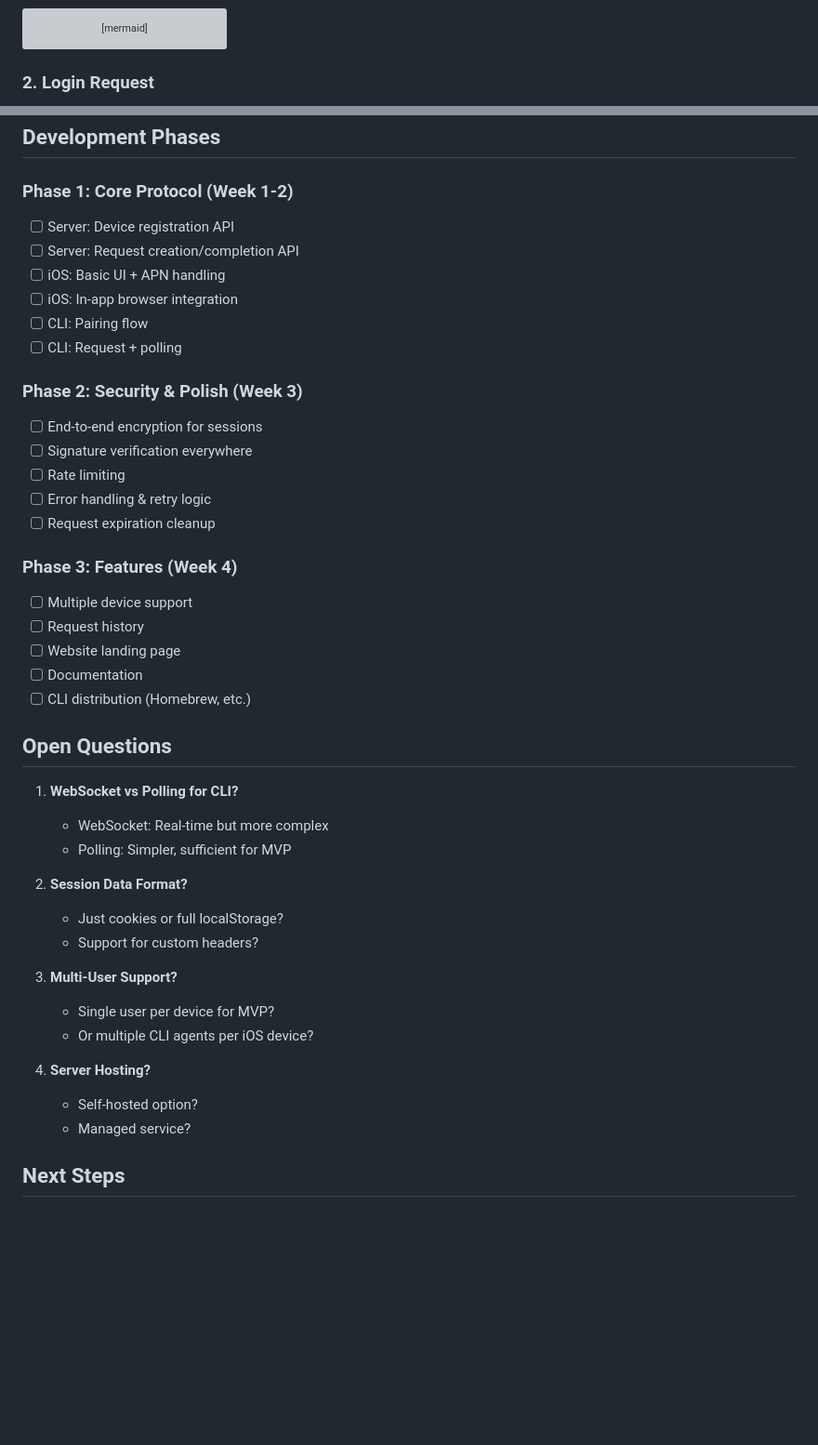
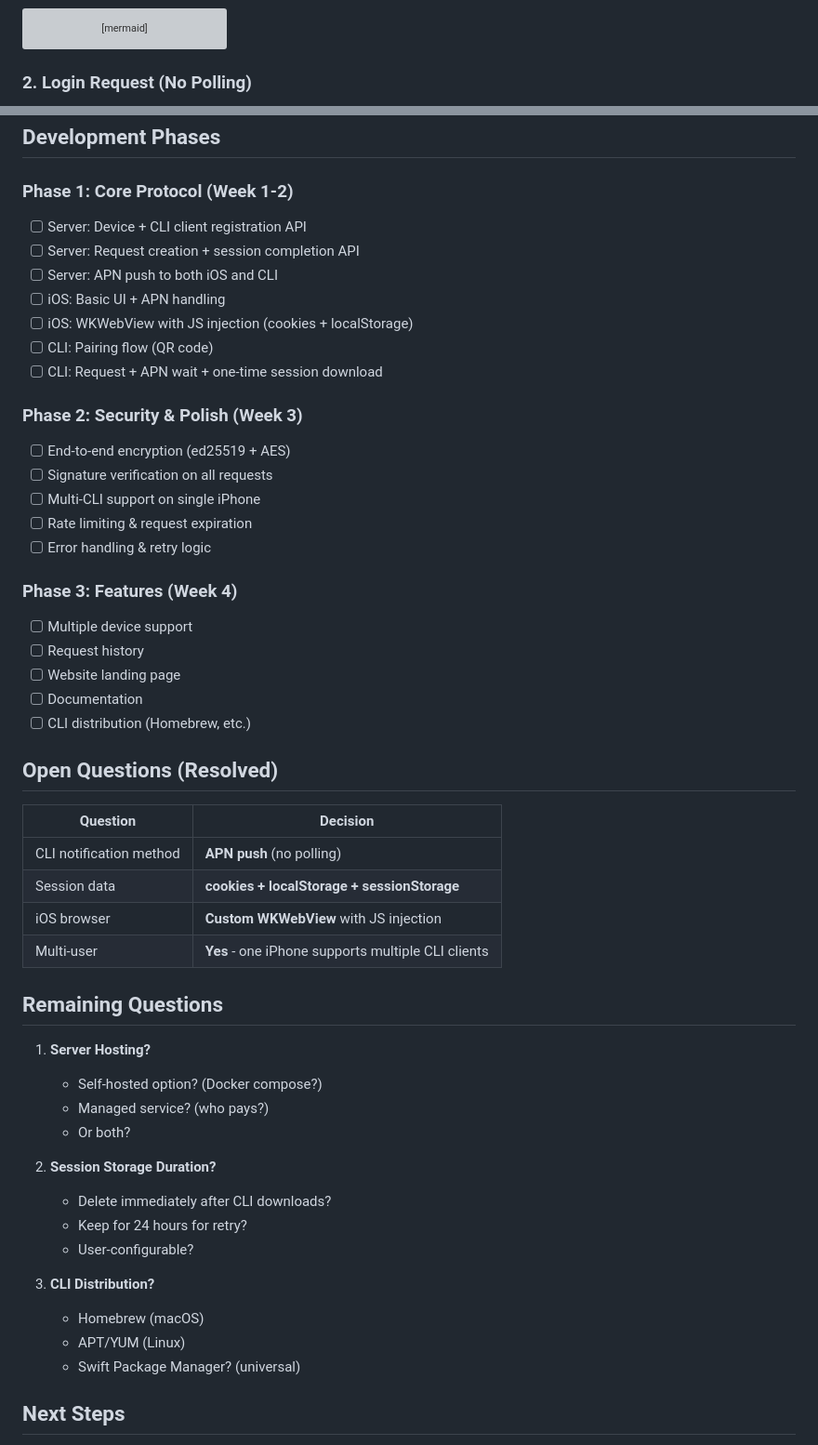
Before and after one commit to Lakr233/Cookey, a Markdown page: ARCHITECTURE.md, 2 parts joined by grey strips. Shown at 93% size. Rendered like a GitHub page; blank space fills up the shorter version; grey boxes are pictures that could not be loaded.

````diff
--- a/ARCHITECTURE.md
+++ b/ARCHITECTURE.md
@@ -189,7 +211,7 @@ sequenceDiagram
     CLI->>CLI: Store device_id + keys
 ```
 
-### 2. Login Request
+### 2. Login Request (No Polling)
 
 ```mermaid
 sequenceDiagram
@@ -245,20 +274,21 @@ sequenceDiagram
 
 ### Phase 1: Core Protocol (Week 1-2)
 
-- [ ] Server: Device registration API
-- [ ] Server: Request creation/completion API
+- [ ] Server: Device + CLI client registration API
+- [ ] Server: Request creation + session completion API
+- [ ] Server: APN push to both iOS and CLI
 - [ ] iOS: Basic UI + APN handling
-- [ ] iOS: In-app browser integration
-- [ ] CLI: Pairing flow
-- [ ] CLI: Request + polling
+- [ ] iOS: WKWebView with JS injection (cookies + localStorage)
+- [ ] CLI: Pairing flow (QR code)
+- [ ] CLI: Request + APN wait + one-time session download
 
 ### Phase 2: Security & Polish (Week 3)
 
-- [ ] End-to-end encryption for sessions
-- [ ] Signature verification everywhere
-- [ ] Rate limiting
+- [ ] End-to-end encryption (ed25519 + AES)
+- [ ] Signature verification on all requests
+- [ ] Multi-CLI support on single iPhone
+- [ ] Rate limiting & request expiration
 - [ ] Error handling & retry logic
-- [ ] Request expiration cleanup
 
 ### Phase 3: Features (Week 4)
 
@@ -268,23 +298,31 @@ sequenceDiagram
 - [ ] Documentation
 - [ ] CLI distribution (Homebrew, etc.)
 
-## Open Questions
+## Open Questions (Resolved)
 
-1. **WebSocket vs Polling for CLI?**
-   - WebSocket: Real-time but more complex
-   - Polling: Simpler, sufficient for MVP
+| Question | Decision |
+|----------|----------|
+| CLI notification method | **APN push** (no polling) |
+| Session data | **cookies + localStorage + sessionStorage** |
+| iOS browser | **Custom WKWebView** with JS injection |
+| Multi-user | **Yes** - one iPhone supports multiple CLI clients |
 
-2. **Session Data Format?**
-   - Just cookies or full localStorage?
-   - Support for custom headers?
+## Remaining Questions
 
-3. **Multi-User Support?**
-   - Single user per device for MVP?
-   - Or multiple CLI agents per iOS device?
+1. **Server Hosting?**
+   - Self-hosted option? (Docker compose?)
+   - Managed service? (who pays?)
+   - Or both?
 
-4. **Server Hosting?**
-   - Self-hosted option?
-   - Managed service?
+2. **Session Storage Duration?**
+   - Delete immediately after CLI downloads?
+   - Keep for 24 hours for retry?
+   - User-configurable?
+
+3. **CLI Distribution?**
+   - Homebrew (macOS)
+   - APT/YUM (Linux)
+   - Swift Package Manager? (universal)
 
 ## Next Steps
 
````
Also changed, not shown: other parts of ARCHITECTURE.md (+56 -27 lines).
